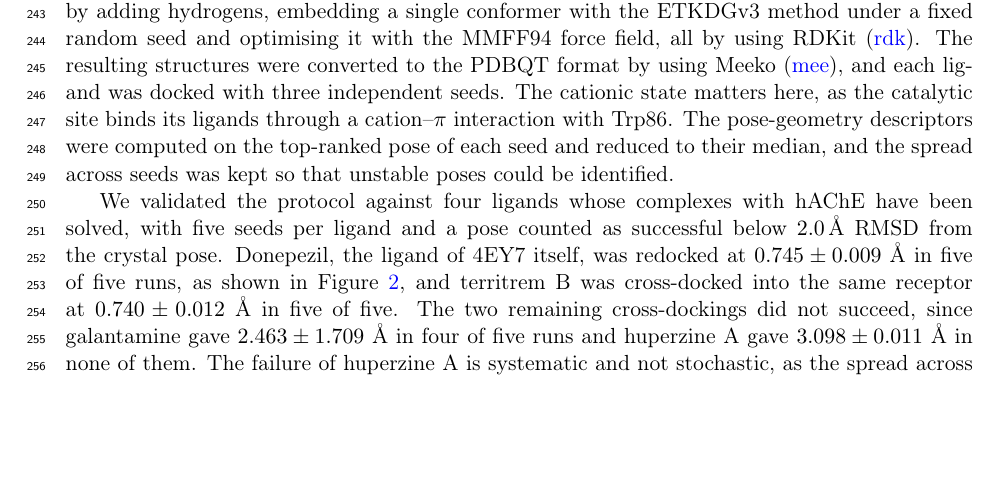
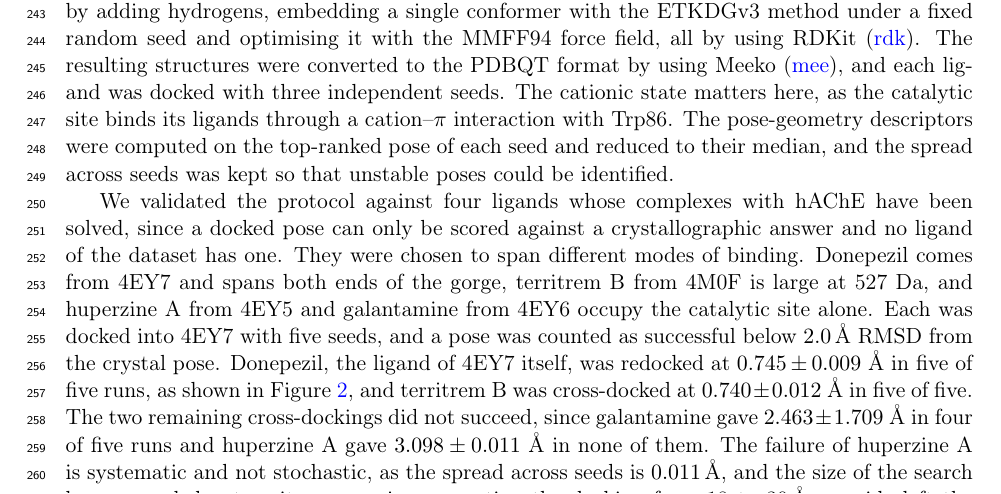
Before and after one commit to ismankrn/qsar-md-ache-cliffs, a LaTeX document (manuscript/main.tex, which reads manuscript/sections/02_methods.tex): part of page 7 of 22, cut so that both start at the same text, the shorter picture padded with empty space. Compiled offline with pdfLaTeX.

Commit message:
Name the source structures and binding modes of the validation ligands
The author asked where territrem B and huperzine A come from, and the manuscript did
not say. It described "four ligands whose complexes with hAChE have been solved"
without naming the complexes, which leaves a reader unable to tell a redocking from a
cross-docking or to see why the ligands were chosen.

Three things are now stated. Why crystal ligands and not dataset ligands, i.e. a
docked pose can only be scored against a crystallographic answer and no ligand of the
dataset has one. Where each comes from, i.e. donepezil from 4EY7, territrem B from
4M0F, huperzine A from 4EY5 and galantamine from 4EY6. And what each was chosen for,
i.e. a dual-site binder, a large ligand at 527 Da, and two that occupy the catalytic
site alone.

That last point does the work the removed diagnosis used to do, without reviving it.
The two failures are the two ligands whose binding mode differs from donepezil's,
which a reader can now see for themselves rather than being told.

Naming the structures as ligand sources does not reintroduce them as receptors;
everything is still docked into 4EY7 alone, which the paragraph now says outright.

Checker clean at 0 failures, build clean at 22 pages.

Co-Authored-By: Claude Opus 5 <noreply@anthropic.com>

```diff
--- a/manuscript/sections/02_methods.tex
+++ b/manuscript/sections/02_methods.tex
@@ -310,13 +310,17 @@ reduced to their median, and the spread across seeds was kept so that unstable p
 could be identified.
 
 We validated the protocol against four ligands whose complexes with hAChE have been
-solved, with five seeds per ligand and a pose counted as successful below
-\SI{2.0}{\angstrom} RMSD from the crystal pose. Donepezil, the ligand of 4EY7 itself,
-was redocked at $0.745 \pm 0.009$~\AA{} in five of five runs, as shown in
-Figure~\ref{fig:redock}, and territrem~B was cross-docked into the same receptor at
-$0.740 \pm 0.012$~\AA{} in five of five. The two remaining cross-dockings did not
-succeed, since galantamine gave $2.463 \pm 1.709$~\AA{} in four of five runs and
-huperzine~A gave $3.098 \pm 0.011$~\AA{} in none of them. The failure of huperzine~A
+solved, since a docked pose can only be scored against a crystallographic answer and
+no ligand of the dataset has one. They were chosen to span different modes of binding. Donepezil comes from 4EY7 and
+spans both ends of the gorge, territrem~B from 4M0F is large at 527~Da, and
+huperzine~A from 4EY5 and galantamine from 4EY6 occupy the catalytic site alone. Each was docked into
+4EY7 with five seeds, and a pose was counted as successful below \SI{2.0}{\angstrom}
+RMSD from the crystal pose. Donepezil, the ligand of 4EY7 itself, was redocked at
+$0.745 \pm 0.009$~\AA{} in five of five runs, as shown in Figure~\ref{fig:redock}, and
+territrem~B was cross-docked at $0.740 \pm 0.012$~\AA{} in five of five. The two
+remaining cross-dockings did not succeed, since galantamine gave $2.463 \pm
+1.709$~\AA{} in four of five runs and huperzine~A gave $3.098 \pm 0.011$~\AA{} in none
+of them. The failure of huperzine~A
 is systematic and not stochastic, as the spread across seeds is \SI{0.011}{\angstrom},
 and the size of the search box was ruled out as its cause, since repeating the docking
 from 18 to \SI{30}{\angstrom} per side left the RMSD unchanged. What remains is that
```
